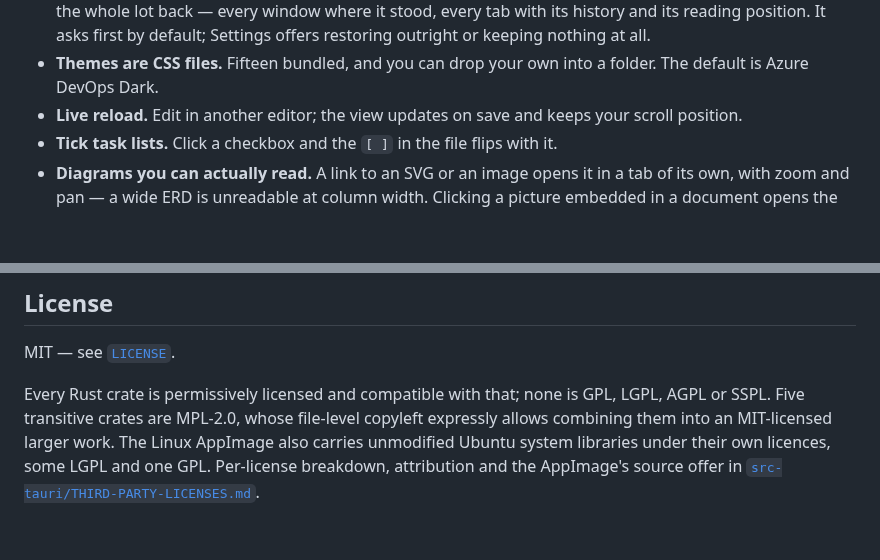
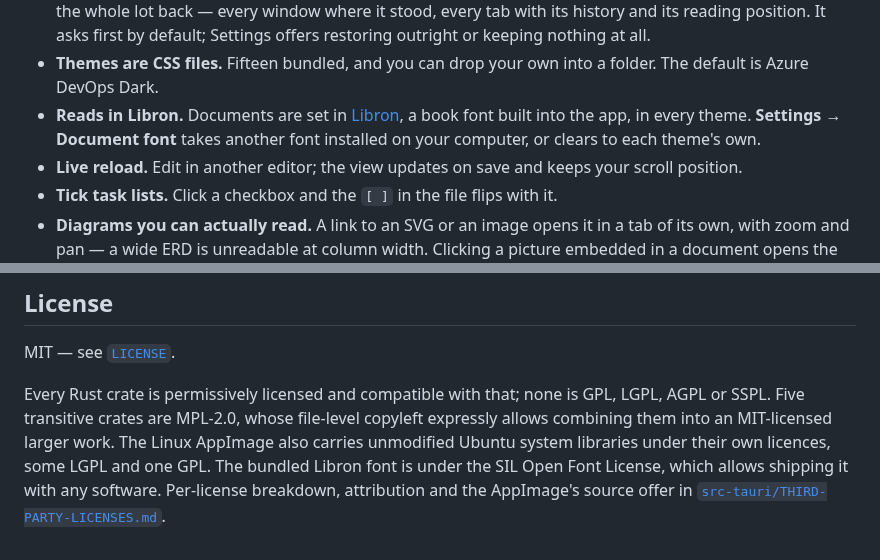
Before and after one commit to toperux/t4-markdown-viewer, a Markdown page: README.md, 2 parts joined by grey strips. Rendered like a GitHub page; blank space fills up the shorter version.

```diff
--- a/README.md
+++ b/README.md
@@ -43,6 +43,10 @@ Electron build starts around 150 MB.
   Settings offers restoring outright or keeping nothing at all.
 - **Themes are CSS files.** Fifteen bundled, and you can drop your own into a
   folder. The default is Azure DevOps Dark.
+- **Reads in Libron.** Documents are set in
+  [Libron](https://github.com/nicoverbruggen/libron), a book font built into the
+  app, in every theme. **Settings → Document font** takes another font installed
+  on your computer, or clears to each theme's own.
 - **Live reload.** Edit in another editor; the view updates on save and keeps
   your scroll position.
 - **Tick task lists.** Click a checkbox and the `[ ]` in the file flips with it.
@@ -673,6 +691,7 @@ Every Rust crate is permissively licensed and compatible with that; none is
 GPL, LGPL, AGPL or SSPL. Five transitive crates are MPL-2.0, whose file-level
 copyleft expressly allows combining them into an MIT-licensed larger work. The
 Linux AppImage also carries unmodified Ubuntu system libraries under their own
-licences, some LGPL and one GPL. Per-license breakdown, attribution and the
-AppImage's source offer in
+licences, some LGPL and one GPL. The bundled Libron font is under the SIL Open
+Font License, which allows shipping it with any software. Per-license
+breakdown, attribution and the AppImage's source offer in
 [`src-tauri/THIRD-PARTY-LICENSES.md`](src-tauri/THIRD-PARTY-LICENSES.md).
```
Also changed, not shown: other parts of README.md (+16 -2 lines), src-tauri/THIRD-PARTY-LICENSES.md (+8 -0 lines), src-tauri/themes/README.md (+6 -0 lines), docs/screenshots/azure-devops-dark.png, docs/screenshots/azure-devops.png, docs/screenshots/dracula-blue.png, docs/screenshots/settings.png, docs/screenshots/tufte.png, 12 other files.
